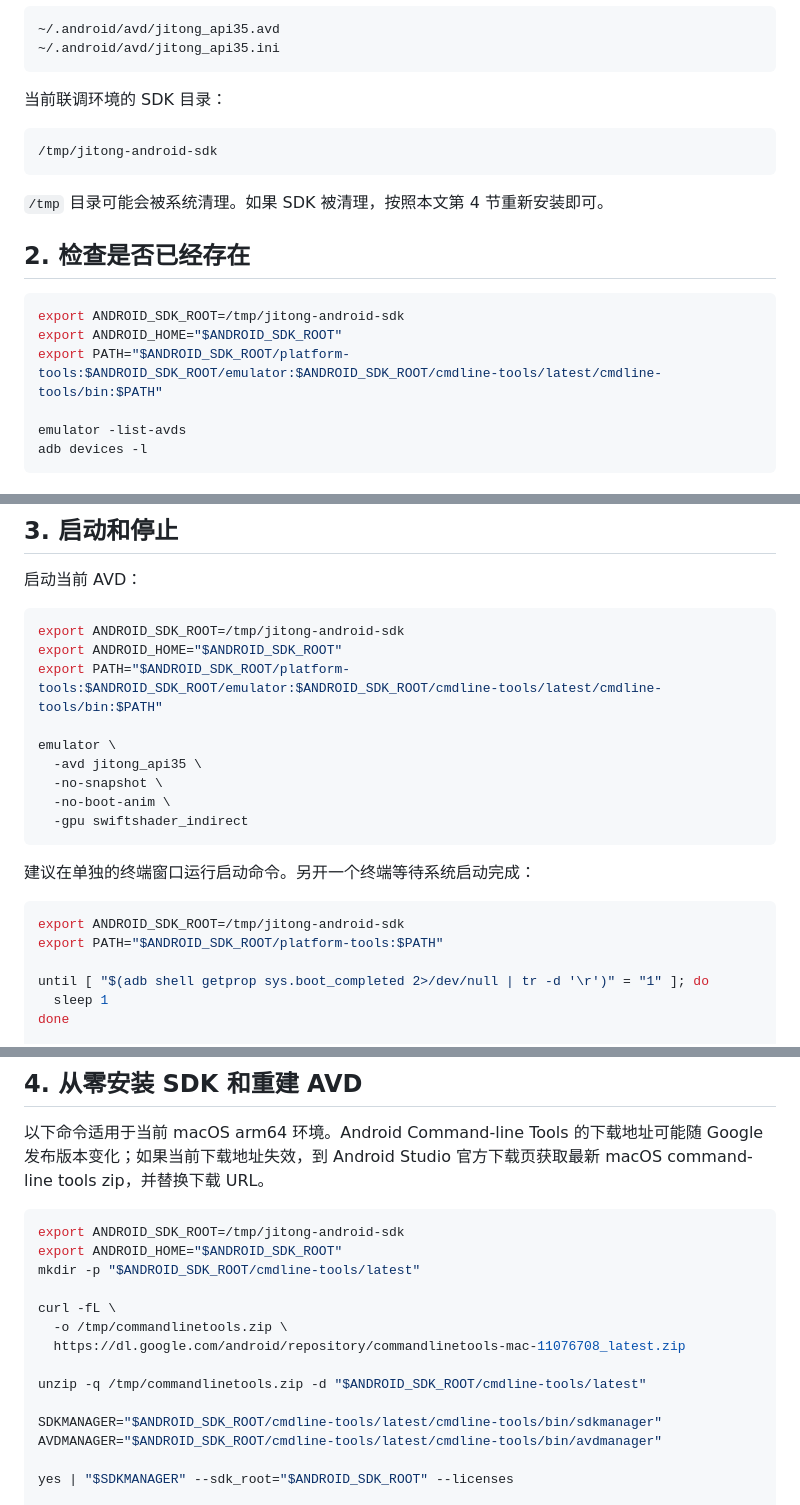
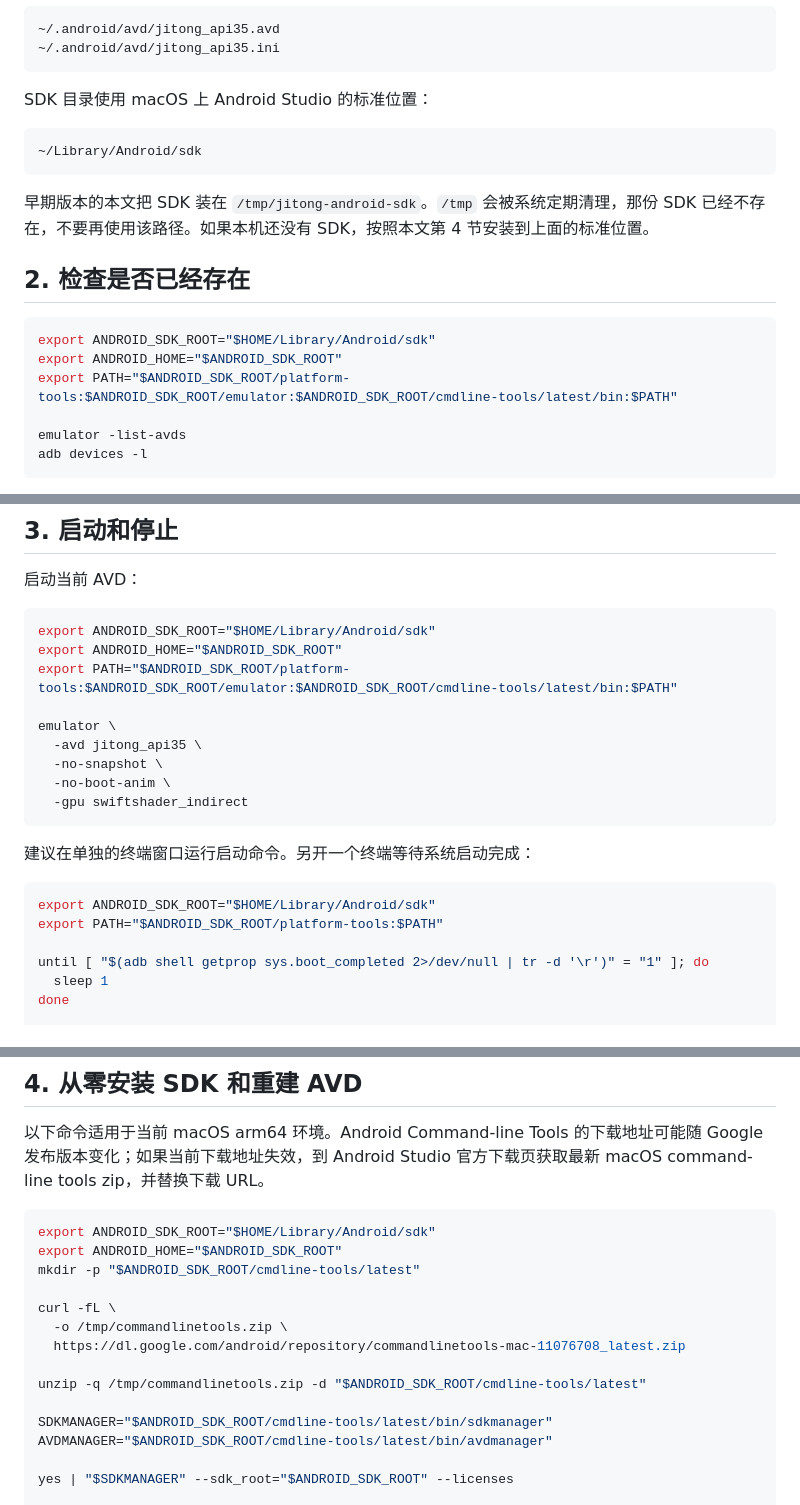
Before and after one commit to xjy486/im, a Markdown page: docs/android-emulator.md, 3 parts joined by grey strips. Rendered like a GitHub page.

Commit message:
docs(android): point the emulator guide at the standard SDK location
The guide told readers to install the SDK into /tmp/jitong-android-sdk.
macOS clears /tmp, so that directory no longer exists and every documented
command failed with "emulator: command not found" on a machine that had
followed the guide earlier.

Use ~/Library/Android/sdk, the standard Android Studio location, and keep a
short note about the old path so anyone still exporting it knows why it is
gone.

Also fix the cmdline-tools bin path: unzipping the command-line tools zip
into cmdline-tools/latest produces latest/bin, not the extra nested
latest/cmdline-tools/bin level the guide referenced.

Verified emulator, adb, sdkmanager and avdmanager all resolve on the
documented PATH, and that emulator -list-avds still finds jitong_api35.

Co-Authored-By: Claude <noreply@anthropic.com>

````diff
--- a/docs/android-emulator.md
+++ b/docs/android-emulator.md
@@ -24,20 +24,20 @@
 ~/.android/avd/jitong_api35.ini
 ```
 
-当前联调环境的 SDK 目录：
+SDK 目录使用 macOS 上 Android Studio 的标准位置：
 
 ```text
-/tmp/jitong-android-sdk
+~/Library/Android/sdk
 ```
 
-`/tmp` 目录可能会被系统清理。如果 SDK 被清理，按照本文第 4 节重新安装即可。
+早期版本的本文把 SDK 装在 `/tmp/jitong-android-sdk`。`/tmp` 会被系统定期清理，那份 SDK 已经不存在，不要再使用该路径。如果本机还没有 SDK，按照本文第 4 节安装到上面的标准位置。
 
 ## 2. 检查是否已经存在
 
 ```sh
-export ANDROID_SDK_ROOT=/tmp/jitong-android-sdk
+export ANDROID_SDK_ROOT="$HOME/Library/Android/sdk"
 export ANDROID_HOME="$ANDROID_SDK_ROOT"
-export PATH="$ANDROID_SDK_ROOT/platform-tools:$ANDROID_SDK_ROOT/emulator:$ANDROID_SDK_ROOT/cmdline-tools/latest/cmdline-tools/bin:$PATH"
+export PATH="$ANDROID_SDK_ROOT/platform-tools:$ANDROID_SDK_ROOT/emulator:$ANDROID_SDK_ROOT/cmdline-tools/latest/bin:$PATH"
 
 emulator -list-avds
 adb devices -l
@@ -62,9 +62,9 @@ emulator-5554    device
 启动当前 AVD：
 
 ```sh
-export ANDROID_SDK_ROOT=/tmp/jitong-android-sdk
+export ANDROID_SDK_ROOT="$HOME/Library/Android/sdk"
 export ANDROID_HOME="$ANDROID_SDK_ROOT"
-export PATH="$ANDROID_SDK_ROOT/platform-tools:$ANDROID_SDK_ROOT/emulator:$ANDROID_SDK_ROOT/cmdline-tools/latest/cmdline-tools/bin:$PATH"
+export PATH="$ANDROID_SDK_ROOT/platform-tools:$ANDROID_SDK_ROOT/emulator:$ANDROID_SDK_ROOT/cmdline-tools/latest/bin:$PATH"
 
 emulator \
   -avd jitong_api35 \
@@ -76,7 +76,7 @@ emulator \
 建议在单独的终端窗口运行启动命令。另开一个终端等待系统启动完成：
 
 ```sh
-export ANDROID_SDK_ROOT=/tmp/jitong-android-sdk
+export ANDROID_SDK_ROOT="$HOME/Library/Android/sdk"
 export PATH="$ANDROID_SDK_ROOT/platform-tools:$PATH"
 
 until [ "$(adb shell getprop sys.boot_completed 2>/dev/null | tr -d '\r')" = "1" ]; do
@@ -103,7 +103,7 @@ adb -s emulator-5554 shell getprop ro.build.version.sdk
 以下命令适用于当前 macOS arm64 环境。Android Command-line Tools 的下载地址可能随 Google 发布版本变化；如果当前下载地址失效，到 Android Studio 官方下载页获取最新 macOS command-line tools zip，并替换下载 URL。
 
 ```sh
-export ANDROID_SDK_ROOT=/tmp/jitong-android-sdk
+export ANDROID_SDK_ROOT="$HOME/Library/Android/sdk"
 export ANDROID_HOME="$ANDROID_SDK_ROOT"
 mkdir -p "$ANDROID_SDK_ROOT/cmdline-tools/latest"
 
@@ -113,8 +113,8 @@ curl -fL \
 
 unzip -q /tmp/commandlinetools.zip -d "$ANDROID_SDK_ROOT/cmdline-tools/latest"
 
-SDKMANAGER="$ANDROID_SDK_ROOT/cmdline-tools/latest/cmdline-tools/bin/sdkmanager"
-AVDMANAGER="$ANDROID_SDK_ROOT/cmdline-tools/latest/cmdline-tools/bin/avdmanager"
+SDKMANAGER="$ANDROID_SDK_ROOT/cmdline-tools/latest/bin/sdkmanager"
+AVDMANAGER="$ANDROID_SDK_ROOT/cmdline-tools/latest/bin/avdmanager"
 
 yes | "$SDKMANAGER" --sdk_root="$ANDROID_SDK_ROOT" --licenses
 
````
Also changed, not shown: other parts of docs/android-emulator.md (+3 -3 lines).
